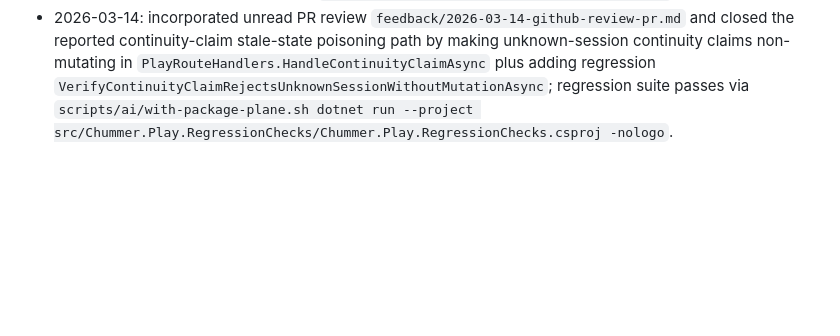
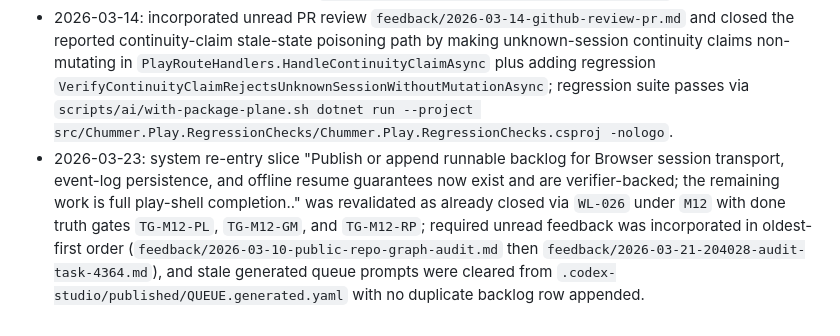
Before and after one commit to ArchonMegalon/chummer6-mobile, a Markdown page: AUDIT_LOG.md, the part around the change. Drawn GitHub-style; blank space fills up the shorter version.

Commit message:
fleet(mobile): title: Publish or append runnable backlog for Browser session transport…

```diff
--- a/AUDIT_LOG.md
+++ b/AUDIT_LOG.md
@@ -192,3 +192,4 @@ Add new items at the bottom:
 `| WL-XXX | queued | P1/P2/P3 | <task> | agent/user | <constraints, links, commands> |`
 - 2026-03-14: incorporated remaining unread auditor publications from 2026-03-13T17:17Z through 2026-03-13T23:47Z in oldest-first order (`feedback/2026-03-13-171710-audit-task-11710.md` through `feedback/2026-03-13-234710-audit-task-8675.md`); package-boundary, milestone-coverage, scaffold-placeholder, role-shell/sync, dedicated API/offline/PWA, and package-plane findings remain implementation-closed via existing worklist closure (`WL-005`, `WL-006`, `WL-008`-`WL-022`) with no duplicate runnable backlog row appended and `.codex-studio/published/QUEUE.generated.yaml` kept empty.
 - 2026-03-14: incorporated unread PR review `feedback/2026-03-14-github-review-pr.md` and closed the reported continuity-claim stale-state poisoning path by making unknown-session continuity claims non-mutating in `PlayRouteHandlers.HandleContinuityClaimAsync` plus adding regression `VerifyContinuityClaimRejectsUnknownSessionWithoutMutationAsync`; regression suite passes via `scripts/ai/with-package-plane.sh dotnet run --project src/Chummer.Play.RegressionChecks/Chummer.Play.RegressionChecks.csproj -nologo`.
+- 2026-03-23: system re-entry slice "Publish or append runnable backlog for Browser session transport, event-log persistence, and offline resume guarantees now exist and are verifier-backed; the remaining work is full play-shell completion.." was revalidated as already closed via `WL-026` under `M12` with done truth gates `TG-M12-PL`, `TG-M12-GM`, and `TG-M12-RP`; required unread feedback was incorporated in oldest-first order (`feedback/2026-03-10-public-repo-graph-audit.md` then `feedback/2026-03-21-204028-audit-task-4364.md`), and stale generated queue prompts were cleared from `.codex-studio/published/QUEUE.generated.yaml` with no duplicate backlog row appended.
```
